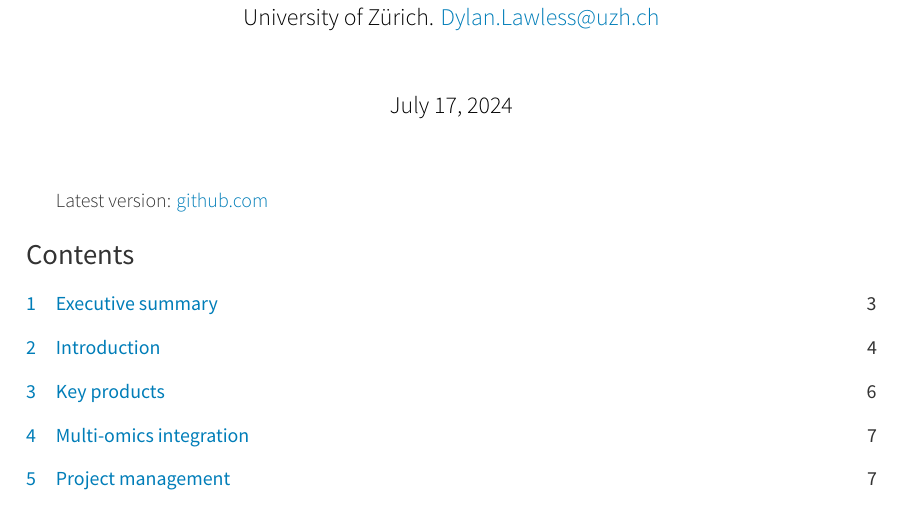
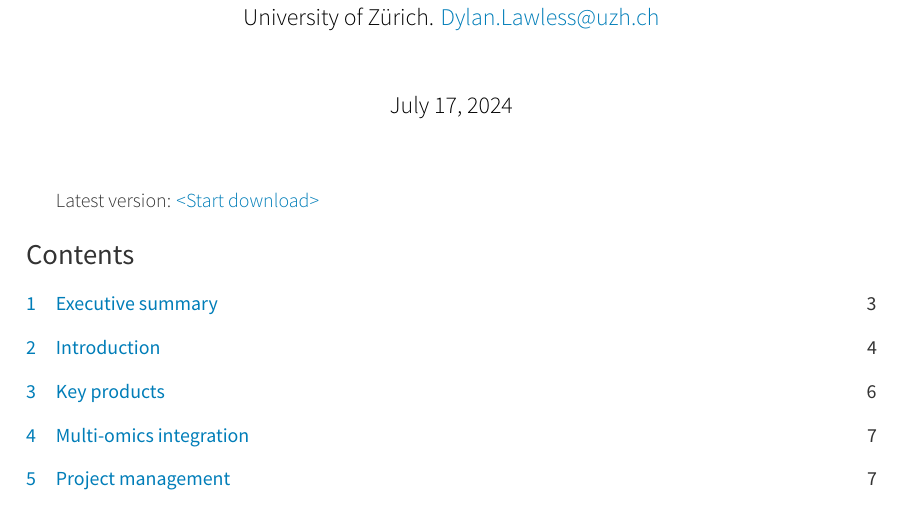
Before and after one commit to DylanLawless/precision_med_group, a LaTeX document (whitepaper_1/whitepaper_1.1.tex): part of page 1 of 36, cut so that both start at the same text. The pictures show the PDF file whitepaper_1/whitepaper_1.1.pdf that the author committed with the source.

Commit message:
gitdown link

```diff
--- a/whitepaper_1/whitepaper_1.1.tex
+++ b/whitepaper_1/whitepaper_1.1.tex
@@ -24,7 +24,7 @@
 
 \maketitle
 \color{kispiblack}
-Latest version: \href{https://github.com/DylanLawless/precision_med_group/tree/main/whitepaper_1}{github.com}
+Latest version: \href{https://downgit.github.io/#/home?url=https://github.com/DylanLawless/precision_med_group/blob/main/whitepaper_1/whitepaper_1.1.pdf}{<Start download>}
 \setstretch{1.0}
 \tableofcontents
 \setstretch{1.2}
```
Also changed, not shown: whitepaper_1/whitepaper_1.1.pdf, 1 other file.
